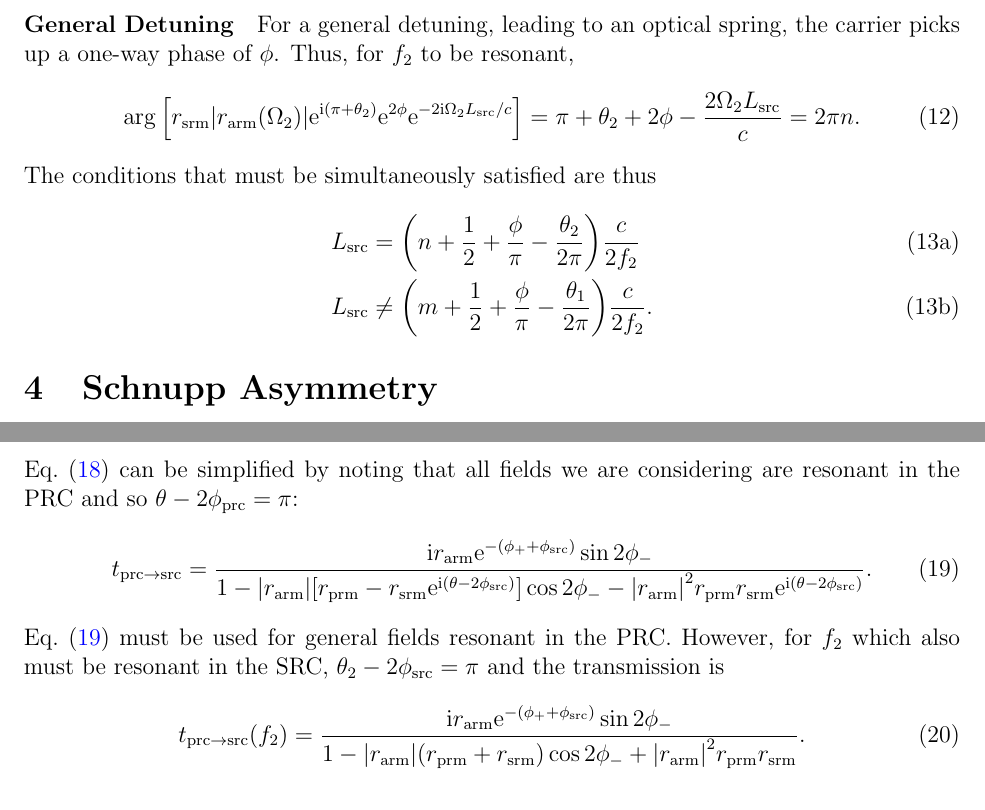
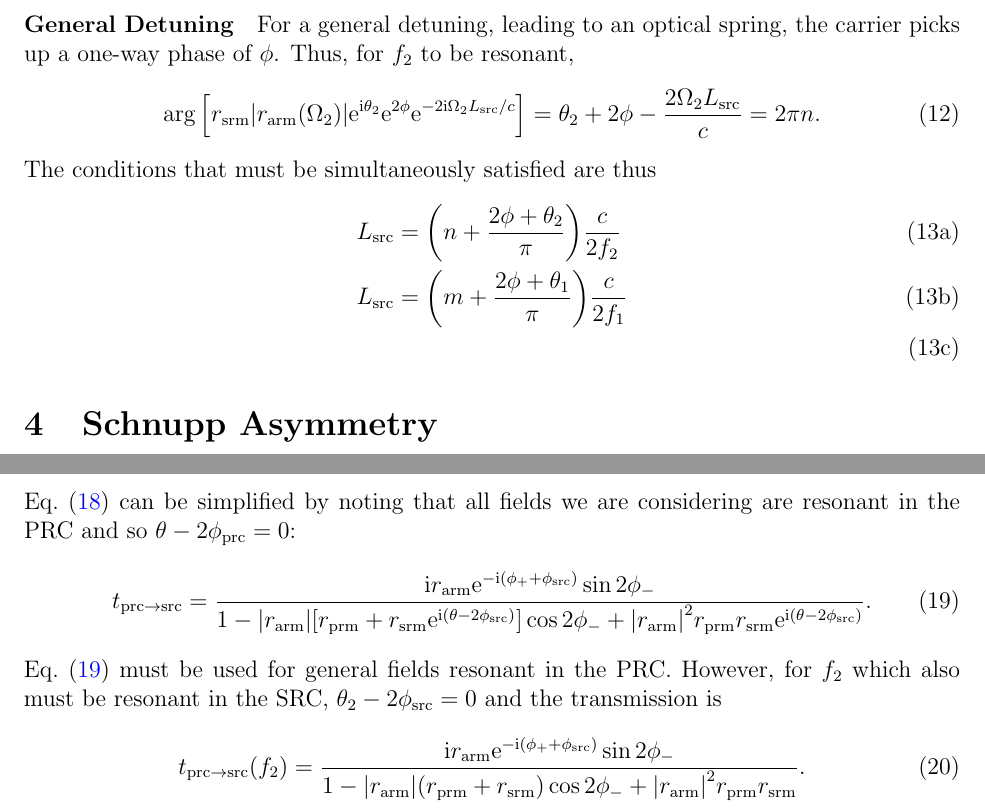
Before and after one commit to gautamvenugopalan/RC_redesign, a LaTeX document (main.tex): two parts of pages 3 and 4 of 4, joined at a grey line, cut so that both start at the same text. Compiled offline with pdfLaTeX.

Commit message:
fixed typos and changed angle definition

```diff
--- a/main.tex
+++ b/main.tex
@@ -109,16 +109,16 @@ L_\mr{src} &\neq \left( m  - \frac{\theta_1}{2\pi}\right) \frac{c}{2f_1}.
 
 \paragraph{General Detuning} For a general detuning, leading to an optical spring, the carrier picks up a one-way phase of $\phi$. Thus, for $f_2$ to be resonant,
 \begin{equation}
-\arg \Big[r_\mr{srm} \abs{r_\mr{arm}(\Omega_2)}\e^{\i(\pi + \theta_2)} \e^{2\phi}
+\arg \Big[r_\mr{srm} \abs{r_\mr{arm}(\Omega_2)}\e^{\i\theta_2} \e^{2\phi}
 \e^{-2\i\Omega_2 L_\mr{src}/c} \Big]
-= \pi + \theta_2 + 2\phi - \frac{2\Omega_2 L_\mr{src}}{c}
+= \theta_2 + 2\phi - \frac{2\Omega_2 L_\mr{src}}{c}
 = 2\pi n.
 \end{equation}
 The conditions that must be simultaneously satisfied are thus
 \begin{subequations}
 \begin{align}
-L_\mr{src} &= \left( n + \frac{1}{2} + \frac{\phi}{\pi} - \frac{\theta_2}{2\pi}\right) \frac{c}{2f_2}\\
-L_\mr{src} &\neq \left( m + \frac{1}{2} + \frac{\phi}{\pi} - \frac{\theta_1}{2\pi}\right) \frac{c}{2f_2}.
+L_\mr{src} &= \left( n  + \frac{2\phi + \theta_2}{\pi} \right) \frac{c}{2f_2}\\
+L_\mr{src} &= \left( m  + \frac{2\phi + \theta_1}{\pi} \right) \frac{c}{2f_1}\\
 \end{align}
 \end{subequations}
 
@@ -158,16 +158,16 @@ t_{\mr{prc}\to\mr{src}} = \frac{\i r_\mr{arm} \e^{-(\phi_+ + \phi_\mr{src})} \si
 + r_\mr{arm}^2 r_\mr{prm} r_\mr{srm} \e^{-2\i (\phi_\mr{prc} + \phi_\mr{src})}}.
 \label{PRC-transmission}
 \end{equation}
-Eq.~\eqref{PRC-transmission} can be simplified by noting that all fields we are considering are resonant in the PRC and so $\theta - 2\phi_\mr{prc} = \pi$:
+Eq.~\eqref{PRC-transmission} can be simplified by noting that all fields we are considering are resonant in the PRC and so $\theta - 2\phi_\mr{prc} = 0$:
 \begin{equation}
-t_{\mr{prc}\to\mr{src}} = \frac{\i r_\mr{arm} \e^{-(\phi_+ + \phi_\mr{src})} \sin 2\phi_-}
-{1 - \abs{r_\mr{arm}} \left[ r_\mr{prm} - r_\mr{srm} \e^{\i(\theta -2\phi_\mr{src})} \right] \cos 2\phi_-
--  \abs{r_\mr{arm}}^2 r_\mr{prm} r_\mr{srm} \e^{\i(\theta - 2\phi_\mr{src})}}.
+t_{\mr{prc}\to\mr{src}} = \frac{\i r_\mr{arm} \e^{-\i(\phi_+ + \phi_\mr{src})} \sin 2\phi_-}
+{1 - \abs{r_\mr{arm}} \left[ r_\mr{prm} + r_\mr{srm} \e^{\i(\theta -2\phi_\mr{src})} \right] \cos 2\phi_-
++  \abs{r_\mr{arm}}^2 r_\mr{prm} r_\mr{srm} \e^{\i(\theta - 2\phi_\mr{src})}}.
 \label{PRC-transmission-simplified}
 \end{equation}
-Eq.~\eqref{PRC-transmission-simplified} must be used for general fields resonant in the PRC. However, for $f_2$ which also must be resonant in the SRC, $\theta_2 - 2\phi_\mr{src} = \pi$ and the transmission is
+Eq.~\eqref{PRC-transmission-simplified} must be used for general fields resonant in the PRC. However, for $f_2$ which also must be resonant in the SRC, $\theta_2 - 2\phi_\mr{src} = 0$ and the transmission is
 \begin{equation}
-t_{\mr{prc}\to\mr{src}}(f_2) = \frac{\i r_\mr{arm} \e^{-(\phi_+ + \phi_\mr{src})} \sin 2\phi_-}
+t_{\mr{prc}\to\mr{src}}(f_2) = \frac{\i r_\mr{arm} \e^{-\i(\phi_+ + \phi_\mr{src})} \sin 2\phi_-}
 {1 - \abs{r_\mr{arm}} \left( r_\mr{prm} + r_\mr{srm} \right) \cos 2\phi_-
 +  \abs{r_\mr{arm}}^2 r_\mr{prm} r_\mr{srm}}.
 \label{PRC-transmission-f2}
```
Also changed, not shown: main.tex (28 more changed lines).
